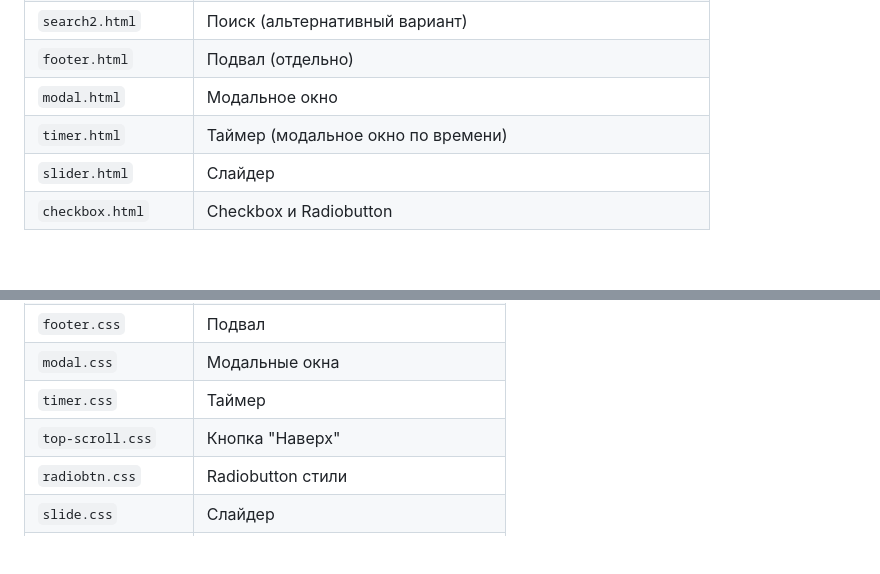
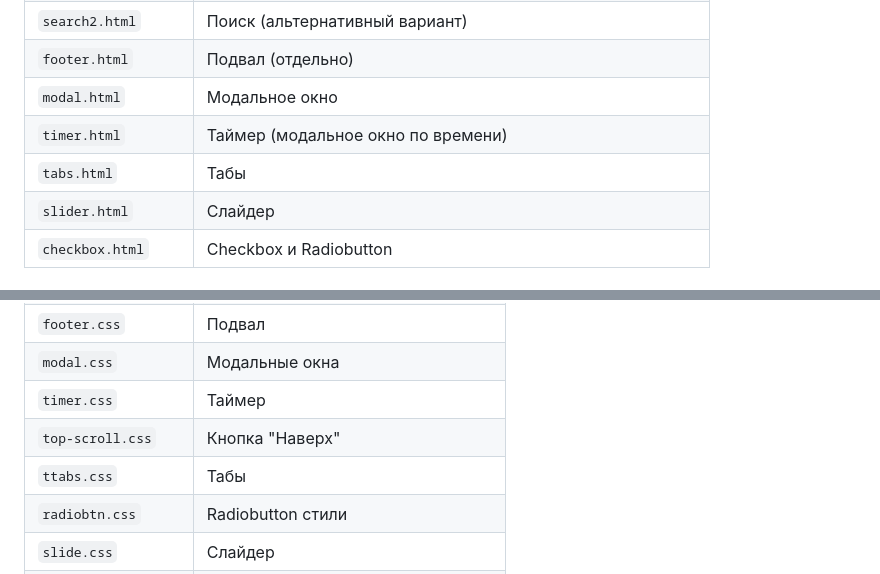
Before and after one commit to dmitriy71n/DNBaseFrame, a Markdown page: README.md, 2 parts joined by grey strips. Rendered like a GitHub page; blank space fills up the shorter version.

Commit message:
Add tabs and tabs CSS files to README

```diff
--- a/README.md
+++ b/README.md
@@ -44,6 +44,7 @@ fm.dev.lan/
 | `footer.html` | Подвал (отдельно) |
 | `modal.html` | Модальное окно |
 | `timer.html` | Таймер (модальное окно по времени) |
+| `tabs.html` | Табы |
 | `slider.html` | Слайдер |
 | `checkbox.html` | Checkbox и Radiobutton |
 
@@ -81,6 +82,7 @@ fm.dev.lan/
 | `modal.css` | Модальные окна |
 | `timer.css` | Таймер |
 | `top-scroll.css` | Кнопка "Наверх" |
+| `ttabs.css` | Табы |
 | `radiobtn.css` | Radiobutton стили |
 | `slide.css` | Слайдер |
 | `fade.css` | Fade анимации |
```
